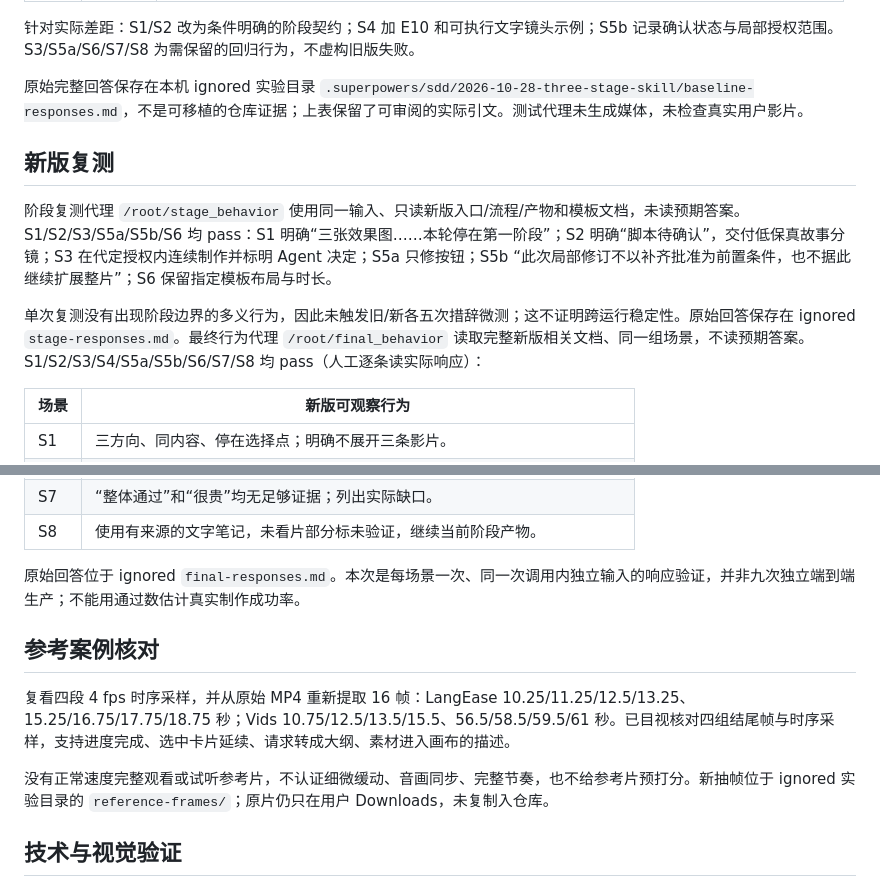
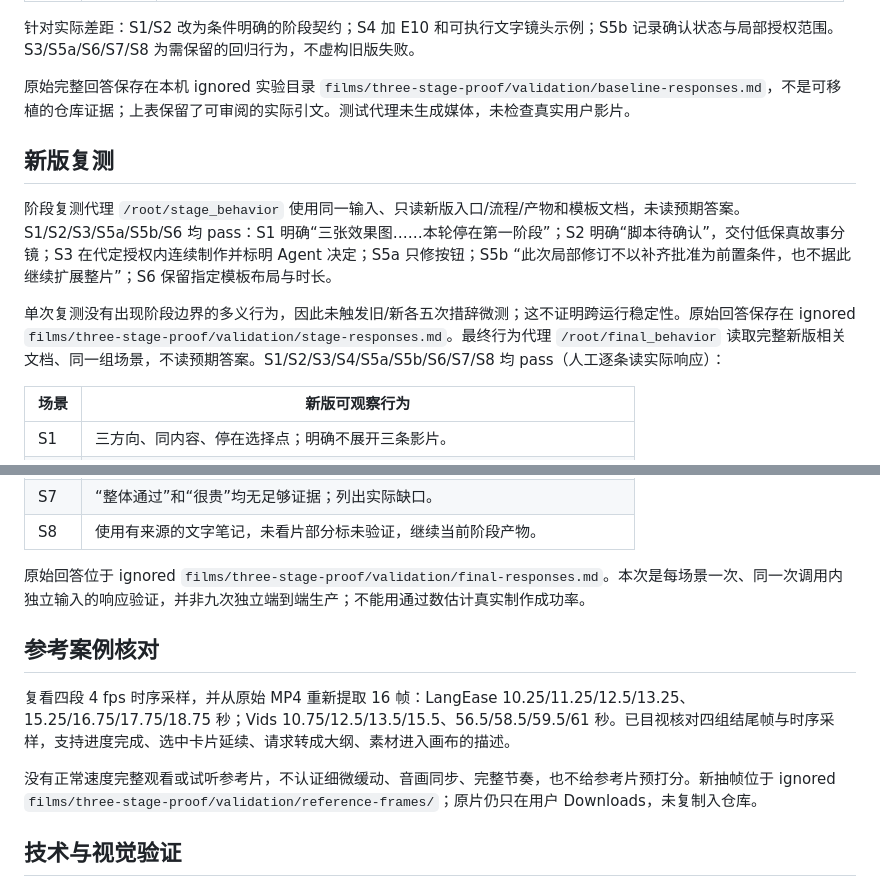
Before and after one commit to SigmaMatrix-AI/launch-video-maker, a Markdown page: docs/validation/three-stage-skill-results.md, 2 parts joined by grey strips. Rendered like a GitHub page.

Commit message:
test(skill): record three-stage workflow and visual validation

```diff
--- a/docs/validation/three-stage-skill-results.md
+++ b/docs/validation/three-stage-skill-results.md
@@ -20,13 +20,13 @@
 
 针对实际差距：S1/S2 改为条件明确的阶段契约；S4 加 E10 和可执行文字镜头示例；S5b 记录确认状态与局部授权范围。S3/S5a/S6/S7/S8 为需保留的回归行为，不虚构旧版失败。
 
-原始完整回答保存在本机 ignored 实验目录 `.superpowers/sdd/2026-10-28-three-stage-skill/baseline-responses.md`，不是可移植的仓库证据；上表保留了可审阅的实际引文。测试代理未生成媒体，未检查真实用户影片。
+原始完整回答保存在本机 ignored 实验目录 `films/three-stage-proof/validation/baseline-responses.md`，不是可移植的仓库证据；上表保留了可审阅的实际引文。测试代理未生成媒体，未检查真实用户影片。
 
 ## 新版复测
 
 阶段复测代理 `/root/stage_behavior` 使用同一输入、只读新版入口/流程/产物和模板文档，未读预期答案。S1/S2/S3/S5a/S5b/S6 均 pass：S1 明确“三张效果图……本轮停在第一阶段”；S2 明确“脚本待确认”，交付低保真故事分镜；S3 在代定授权内连续制作并标明 Agent 决定；S5a 只修按钮；S5b “此次局部修订不以补齐批准为前置条件，也不据此继续扩展整片”；S6 保留指定模板布局与时长。
 
-单次复测没有出现阶段边界的多义行为，因此未触发旧/新各五次措辞微测；这不证明跨运行稳定性。原始回答保存在 ignored `stage-responses.md`。最终行为代理 `/root/final_behavior` 读取完整新版相关文档、同一组场景，不读预期答案。S1/S2/S3/S4/S5a/S5b/S6/S7/S8 均 pass（人工逐条读实际响应）：
+单次复测没有出现阶段边界的多义行为，因此未触发旧/新各五次措辞微测；这不证明跨运行稳定性。原始回答保存在 ignored `films/three-stage-proof/validation/stage-responses.md`。最终行为代理 `/root/final_behavior` 读取完整新版相关文档、同一组场景，不读预期答案。S1/S2/S3/S4/S5a/S5b/S6/S7/S8 均 pass（人工逐条读实际响应）：
 
 | 场景 | 新版可观察行为 |
 | --- | --- |
@@ -40,13 +40,13 @@
 | S7 | “整体通过”和“很贵”均无足够证据；列出实际缺口。 |
 | S8 | 使用有来源的文字笔记，未看片部分标未验证，继续当前阶段产物。 |
 
-原始回答位于 ignored `final-responses.md`。本次是每场景一次、同一次调用内独立输入的响应验证，并非九次独立端到端生产；不能用通过数估计真实制作成功率。
+原始回答位于 ignored `films/three-stage-proof/validation/final-responses.md`。本次是每场景一次、同一次调用内独立输入的响应验证，并非九次独立端到端生产；不能用通过数估计真实制作成功率。
 
 ## 参考案例核对
 
 复看四段 4 fps 时序采样，并从原始 MP4 重新提取 16 帧：LangEase 10.25/11.25/12.5/13.25、15.25/16.75/17.75/18.75 秒；Vids 10.75/12.5/13.5/15.5、56.5/58.5/59.5/61 秒。已目视核对四组结尾帧与时序采样，支持进度完成、选中卡片延续、请求转成大纲、素材进入画布的描述。
 
-没有正常速度完整观看或试听参考片，不认证细微缓动、音画同步、完整节奏，也不给参考片预打分。新抽帧位于 ignored 实验目录的 `reference-frames/`；原片仍只在用户 Downloads，未复制入仓库。
+没有正常速度完整观看或试听参考片，不认证细微缓动、音画同步、完整节奏，也不给参考片预打分。新抽帧位于 ignored `films/three-stage-proof/validation/reference-frames/`；原片仍只在用户 Downloads，未复制入仓库。
 
 ## 技术与视觉验证
 
```
Also changed, not shown: other parts of docs/validation/three-stage-skill-results.md (+33 -3 lines), 2 other files.
